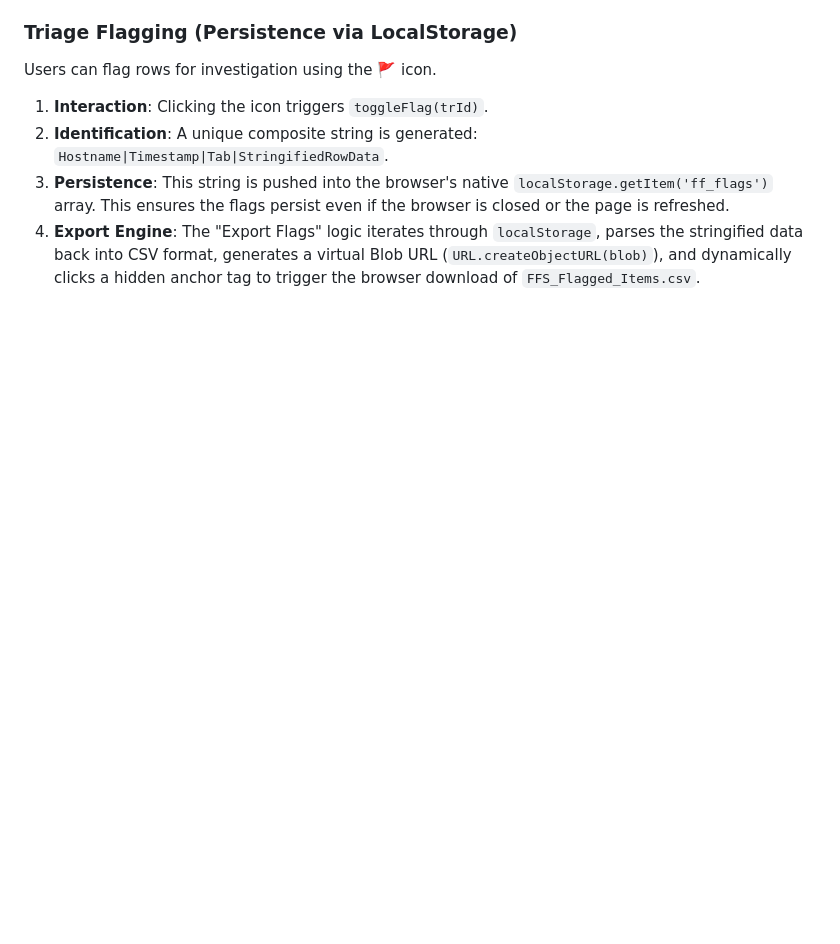
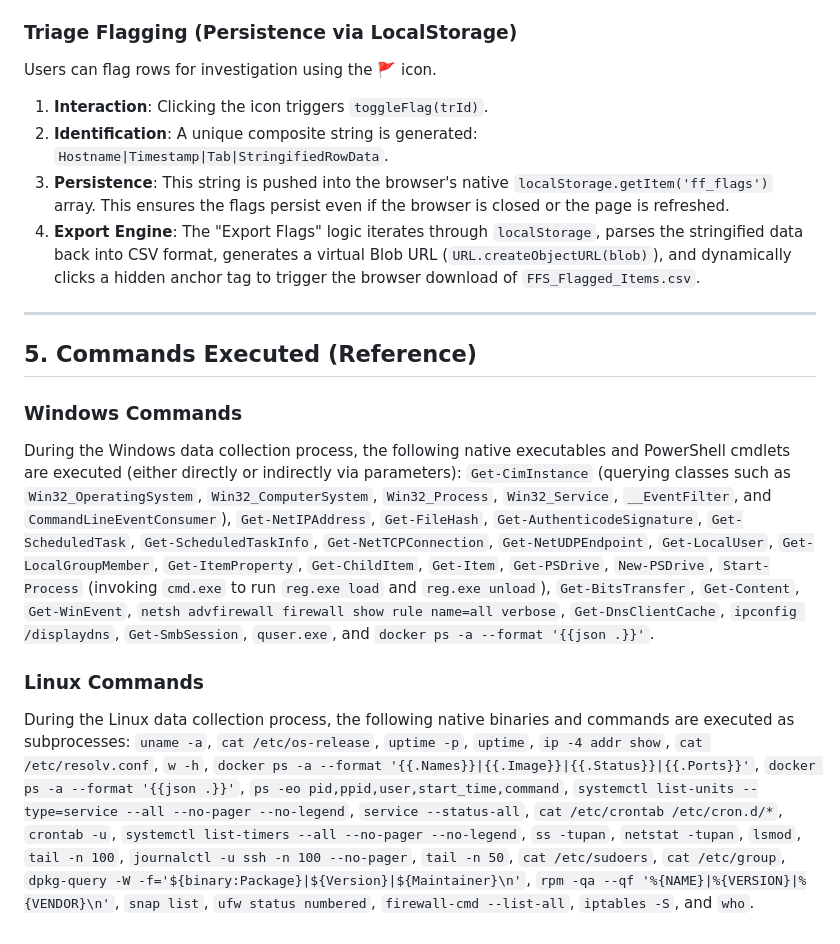
Before and after one commit to el-dud3rino/Flash_Forensics_Scripts, a Markdown page: Architecture.md, the part around the change. Drawn GitHub-style; blank space fills up the shorter version.

Commit message:
added command list to arch doc

```diff
--- a/Architecture.md
+++ b/Architecture.md
@@ -109,3 +109,13 @@ Users can flag rows for investigation using the 🚩 icon.
 2.  **Identification**: A unique composite string is generated: `Hostname|Timestamp|Tab|StringifiedRowData`.
 3.  **Persistence**: This string is pushed into the browser's native `localStorage.getItem('ff_flags')` array. This ensures the flags persist even if the browser is closed or the page is refreshed.
 4.  **Export Engine**: The "Export Flags" logic iterates through `localStorage`, parses the stringified data back into CSV format, generates a virtual Blob URL (`URL.createObjectURL(blob)`), and dynamically clicks a hidden anchor tag to trigger the browser download of `FFS_Flagged_Items.csv`.
+
+---
+
+## 5. Commands Executed (Reference)
+
+### Windows Commands
+During the Windows data collection process, the following native executables and PowerShell cmdlets are executed (either directly or indirectly via parameters): `Get-CimInstance` (querying classes such as `Win32_OperatingSystem`, `Win32_ComputerSystem`, `Win32_Process`, `Win32_Service`, `__EventFilter`, and `CommandLineEventConsumer`), `Get-NetIPAddress`, `Get-FileHash`, `Get-AuthenticodeSignature`, `Get-ScheduledTask`, `Get-ScheduledTaskInfo`, `Get-NetTCPConnection`, `Get-NetUDPEndpoint`, `Get-LocalUser`, `Get-LocalGroupMember`, `Get-ItemProperty`, `Get-ChildItem`, `Get-Item`, `Get-PSDrive`, `New-PSDrive`, `Start-Process` (invoking `cmd.exe` to run `reg.exe load` and `reg.exe unload`), `Get-BitsTransfer`, `Get-Content`, `Get-WinEvent`, `netsh advfirewall firewall show rule name=all verbose`, `Get-DnsClientCache`, `ipconfig /displaydns`, `Get-SmbSession`, `quser.exe`, and `docker ps -a --format '{{json .}}'`.
+
+### Linux Commands
+During the Linux data collection process, the following native binaries and commands are executed as subprocesses: `uname -a`, `cat /etc/os-release`, `uptime -p`, `uptime`, `ip -4 addr show`, `cat /etc/resolv.conf`, `w -h`, `docker ps -a --format '{{.Names}}|{{.Image}}|{{.Status}}|{{.Ports}}'`, `docker ps -a --format '{{json .}}'`, `ps -eo pid,ppid,user,start_time,command`, `systemctl list-units --type=service --all --no-pager --no-legend`, `service --status-all`, `cat /etc/crontab /etc/cron.d/*`, `crontab -u`, `systemctl list-timers --all --no-pager --no-legend`, `ss -tupan`, `netstat -tupan`, `lsmod`, `tail -n 100`, `journalctl -u ssh -n 100 --no-pager`, `tail -n 50`, `cat /etc/sudoers`, `cat /etc/group`, `dpkg-query -W -f='${binary:Package}|${Version}|${Maintainer}\n'`, `rpm -qa --qf '%{NAME}|%{VERSION}|%{VENDOR}\n'`, `snap list`, `ufw status numbered`, `firewall-cmd --list-all`, `iptables -S`, and `who`.
```
